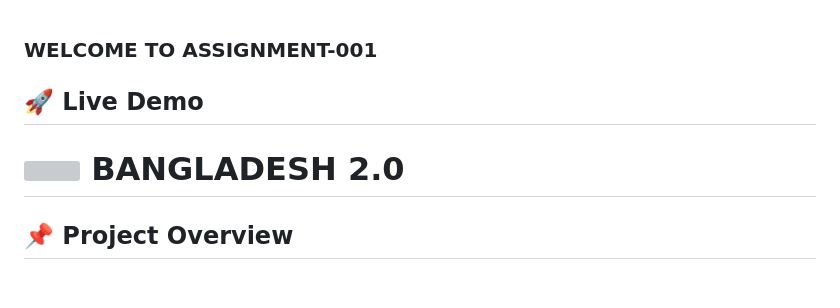
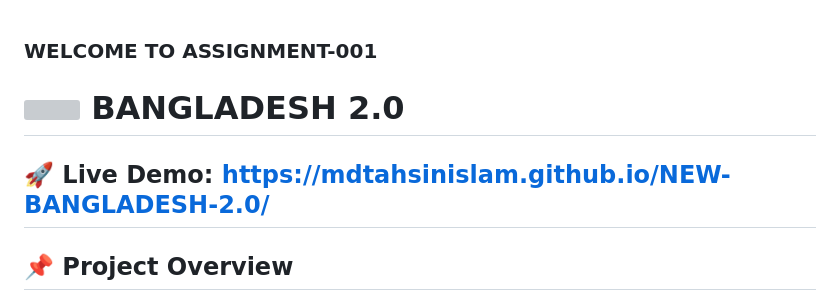
Before and after one commit to mdtahsinislam/NEW-BANGLADESH-2.0, a Markdown page: readme.md, the part around the change. Drawn GitHub-style; grey boxes are pictures that could not be loaded.

```diff
--- a/readme.md
+++ b/readme.md
@@ -1,9 +1,9 @@
 ### WELCOME TO ASSIGNMENT-001
-## 🚀 Live Demo
+
 
 # <img width=20 src="https://img.icons8.com/?size=96&id=60238&format=png"/> BANGLADESH 2.0
 
-
+## 🚀 Live Demo: https://mdtahsinislam.github.io/NEW-BANGLADESH-2.0/
 
 ## 📌 Project Overview
 
```
